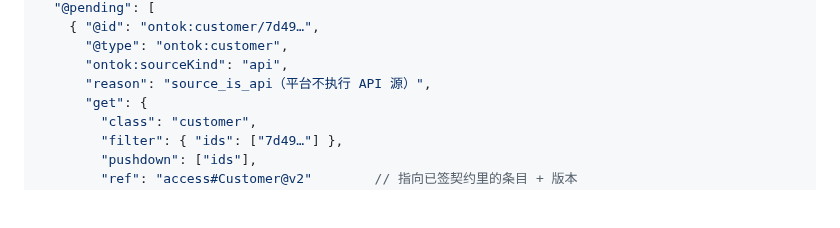
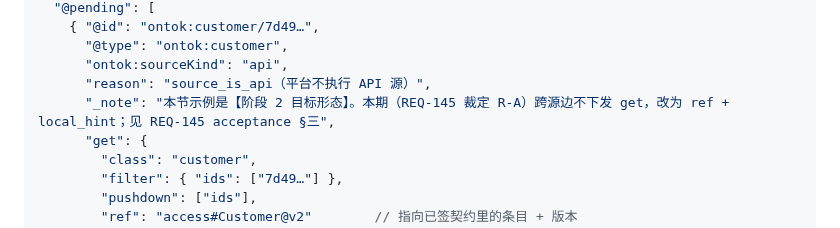
Before and after one commit to myg133/an_onto_demo, a Markdown page: design/2026-10-25-interaction-contract.md, the part around the change. GitHub-like rendering; blank space fills up the shorter version.

```diff
--- a/design/2026-10-25-interaction-contract.md
+++ b/design/2026-10-25-interaction-contract.md
@@ -80,6 +80,7 @@ Agent                       本体平台                     云 API
       "@type": "ontok:customer",
       "ontok:sourceKind": "api",
       "reason": "source_is_api（平台不执行 API 源）",
+      "_note": "本节示例是【阶段 2 目标形态】。本期（REQ-145 裁定 R-A）跨源边不下发 get，改为 ref + local_hint；见 REQ-145 acceptance §三",
       "get": {
         "class": "customer",
         "filter": { "ids": ["7d49…"] },
```
Also changed, not shown: dispatch/rules.md (+33 -0 lines).
